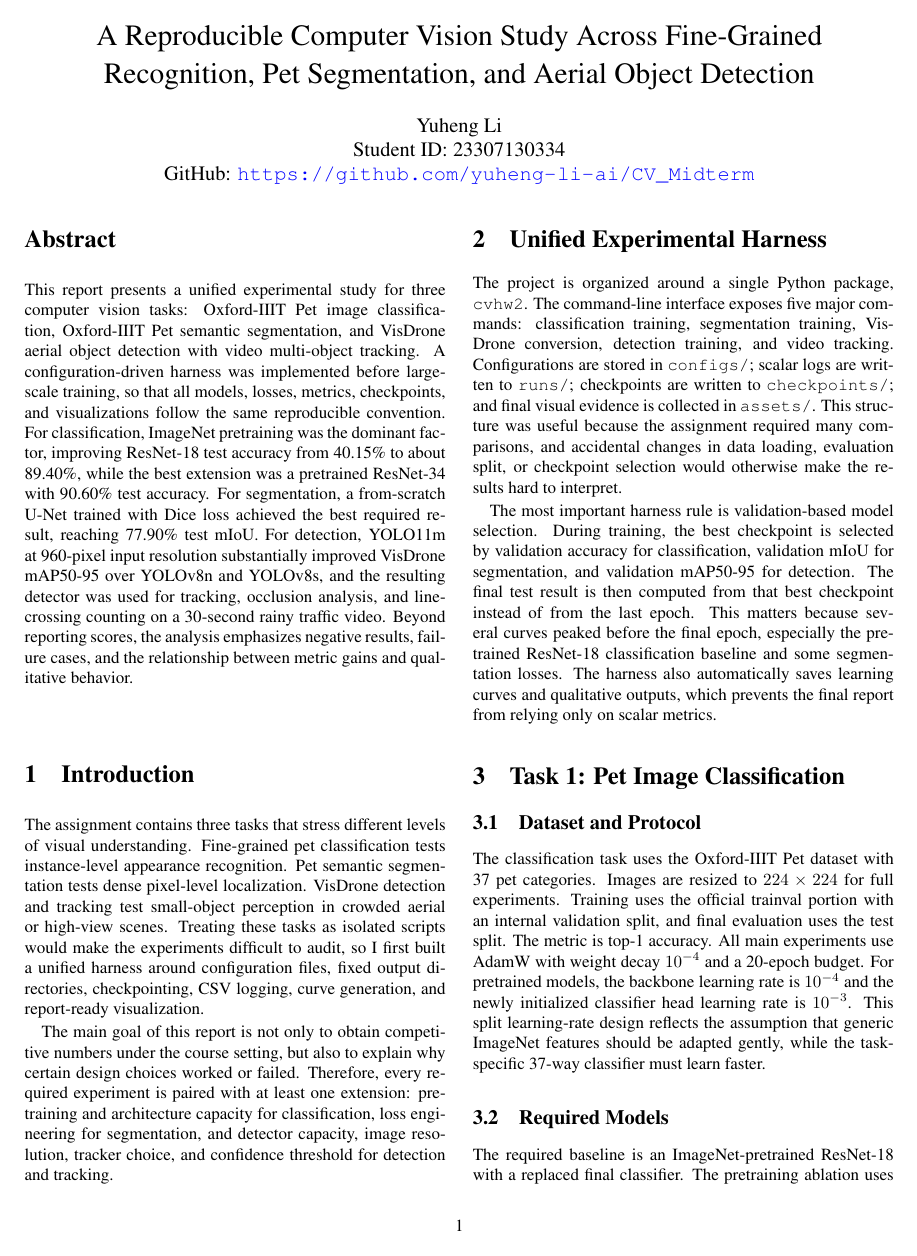
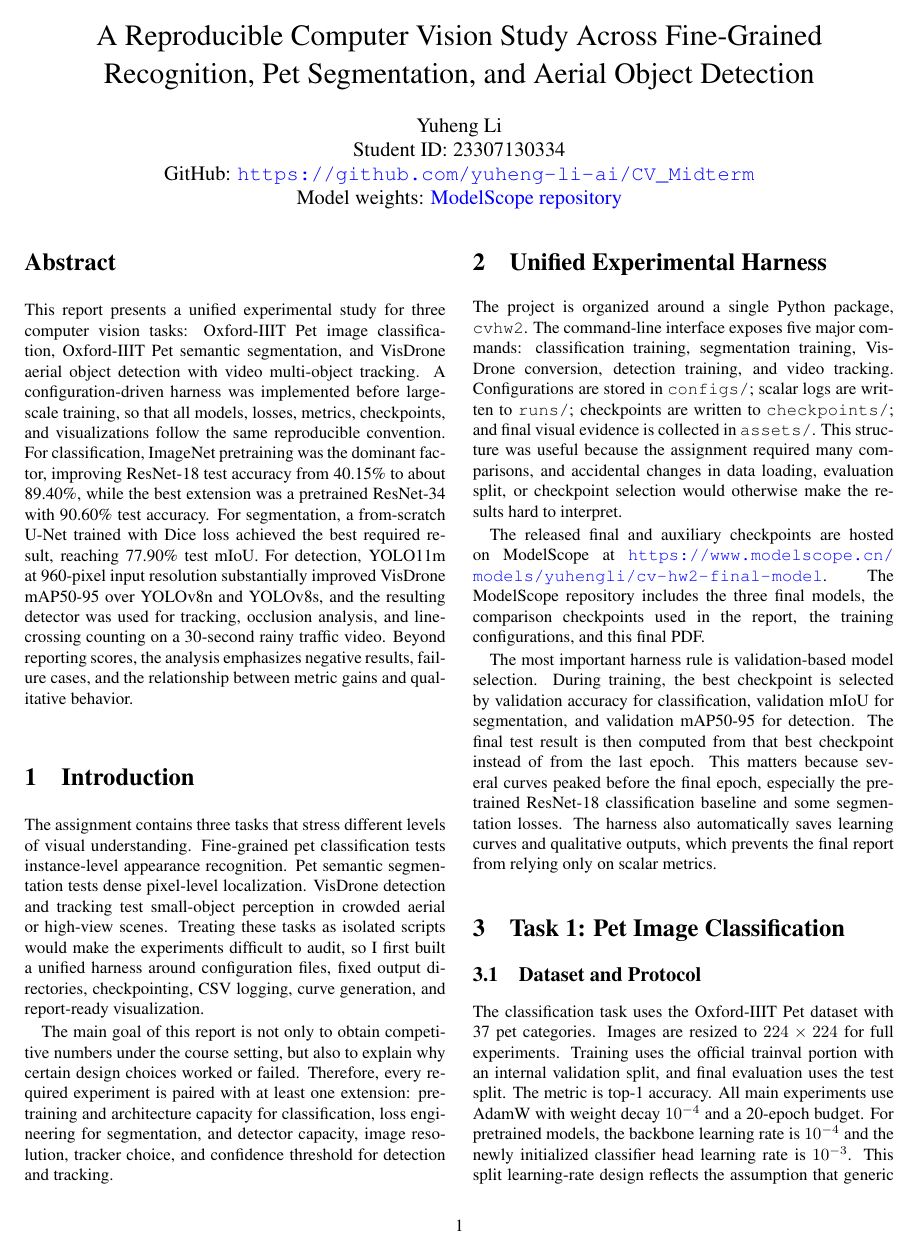
Before and after one commit to yuheng-li-ai/CV_Midterm, a LaTeX paper (reports/final_report.tex): page 1 of 10. Compiled offline with pdfLaTeX.

Commit message:
docs: add model weight link to final report

```diff
--- a/reports/final_report.tex
+++ b/reports/final_report.tex
@@ -33,7 +33,7 @@
 \captionsetup{font=footnotesize,labelfont=bf}
 
 \title{\vspace{-1.0em}A Reproducible Computer Vision Study Across Fine-Grained Recognition, Pet Segmentation, and Aerial Object Detection}
-\author{Yuheng Li\\Student ID: 23307130334\\GitHub: \url{https://github.com/yuheng-li-ai/CV_Midterm}}
+\author{Yuheng Li\\Student ID: 23307130334\\GitHub: \url{https://github.com/yuheng-li-ai/CV_Midterm}\\Model weights: \href{https://www.modelscope.cn/models/yuhengli/cv-hw2-final-model}{ModelScope repository}}
 \date{}
 
 \begin{document}
@@ -52,6 +52,8 @@ The main goal of this report is not only to obtain competitive numbers under the
 \section{Unified Experimental Harness}
 
 The project is organized around a single Python package, \path{cvhw2}. The command-line interface exposes five major commands: classification training, segmentation training, VisDrone conversion, detection training, and video tracking. Configurations are stored in \path{configs/}; scalar logs are written to \path{runs/}; checkpoints are written to \path{checkpoints/}; and final visual evidence is collected in \path{assets/}. This structure was useful because the assignment required many comparisons, and accidental changes in data loading, evaluation split, or checkpoint selection would otherwise make the results hard to interpret.
+
+The released final and auxiliary checkpoints are hosted on ModelScope at \url{https://www.modelscope.cn/models/yuhengli/cv-hw2-final-model}. The ModelScope repository includes the three final models, the comparison checkpoints used in the report, the training configurations, and this final PDF.
 
 The most important harness rule is validation-based model selection. During training, the best checkpoint is selected by validation accuracy for classification, validation mIoU for segmentation, and validation mAP50-95 for detection. The final test result is then computed from that best checkpoint instead of from the last epoch. This matters because several curves peaked before the final epoch, especially the pretrained ResNet-18 classification baseline and some segmentation losses. The harness also automatically saves learning curves and qualitative outputs, which prevents the final report from relying only on scalar metrics.
 
```
Also changed, not shown: 2 other files.
